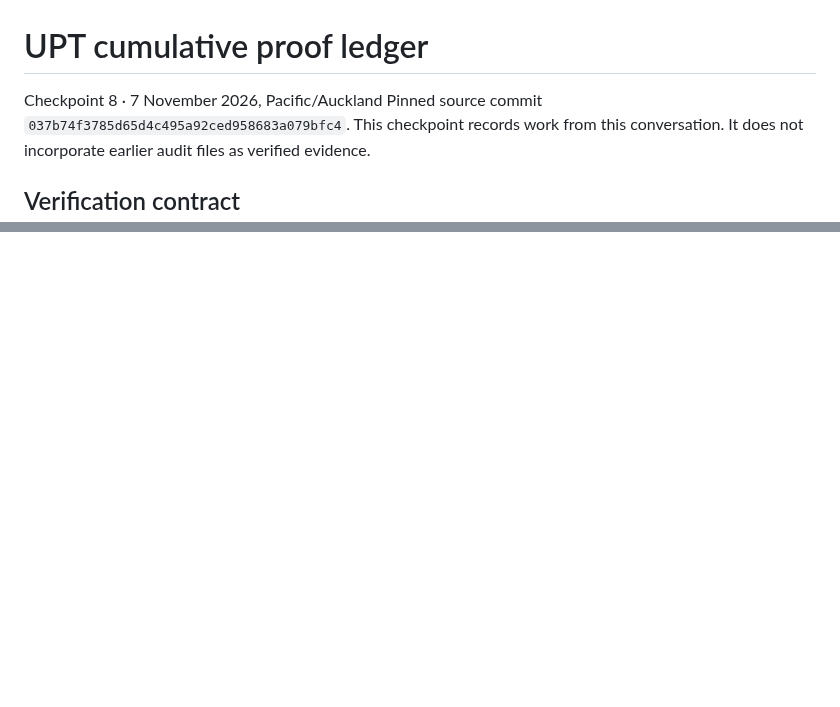
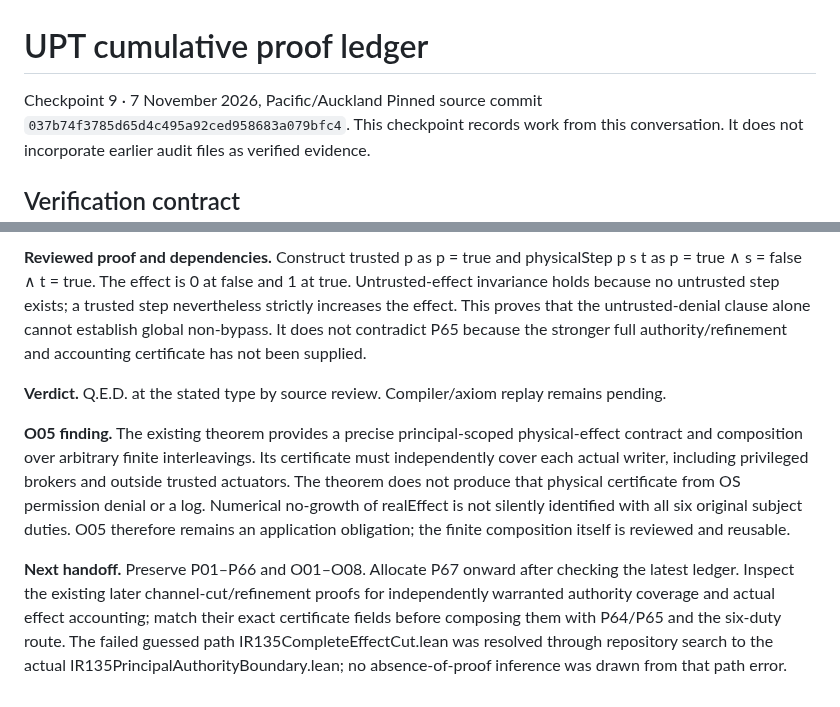
Before and after one commit to Tobillicious/universal-protection-theory, a Markdown page: UPT-CUMULATIVE-PROOF-LEDGER-2026-11-07.md, 2 parts joined by grey strips. Drawn GitHub-style; blank space fills up the shorter version.

Commit message:
docs: record P64–P66 principal-scoped held effect proofs

```diff
--- a/UPT-CUMULATIVE-PROOF-LEDGER-2026-11-07.md
+++ b/UPT-CUMULATIVE-PROOF-LEDGER-2026-11-07.md
@@ -1,5 +1,5 @@
 # UPT cumulative proof ledger
-Checkpoint 8 · 7 November 2026, Pacific/Auckland
+Checkpoint 9 · 7 November 2026, Pacific/Auckland
 Pinned source commit `037b74f3785d65d4c495a92ced958683a079bfc4`. This checkpoint records work from this conversation. It does not incorporate earlier audit files as verified evidence.
 ## Verification contract
 **Q.E.D. at the stated type** below means that the declaration and proof body have been reviewed in the source and the reported dependency is visible there. No independent Lean compilation or axiom replay was performed in this environment because Lean and Lake were unavailable. Compiler verification is a separate pending task. No entry certifies the entire physical or theological thesis.
@@ -1609,0 +1675,7 @@ theorem fence_is_load_bearing :
+**Reviewed proof and dependencies.** Construct trusted p as p = true and physicalStep p s t as p = true ∧ s = false ∧ t = true. The effect is 0 at false and 1 at true. Untrusted-effect invariance holds because no untrusted step exists; a trusted step nevertheless strictly increases the effect. This proves that the untrusted-denial clause alone cannot establish global non-bypass. It does not contradict P65 because the stronger full authority/refinement and accounting certificate has not been supplied.
+
+**Verdict.** Q.E.D. at the stated type by source review. Compiler/axiom replay remains pending.
+
+**O05 finding.** The existing theorem provides a precise principal-scoped physical-effect contract and composition over arbitrary finite interleavings. Its certificate must independently cover each actual writer, including privileged brokers and outside trusted actuators. The theorem does not produce that physical certificate from OS permission denial or a log. Numerical no-growth of realEffect is not silently identified with all six original subject duties. O05 therefore remains an application obligation; the finite composition itself is reviewed and reusable.
+
+**Next handoff.** Preserve P01–P66 and O01–O08. Allocate P67 onward after checking the latest ledger. Inspect the existing later channel-cut/refinement proofs for independently warranted authority coverage and actual effect accounting; match their exact certificate fields before composing them with P64/P65 and the six-duty route. The failed guessed path IR135CompleteEffectCut.lean was resolved through repository search to the actual IR135PrincipalAuthorityBoundary.lean; no absence-of-proof inference was drawn from that path error.
```
Also changed, not shown: other parts of UPT-CUMULATIVE-PROOF-LEDGER-2026-11-07.md (+65 -0 lines).
